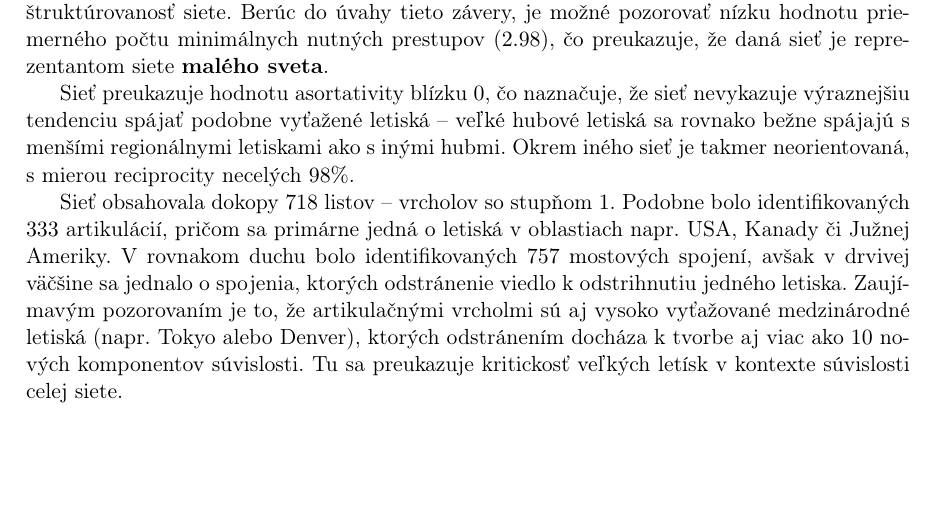
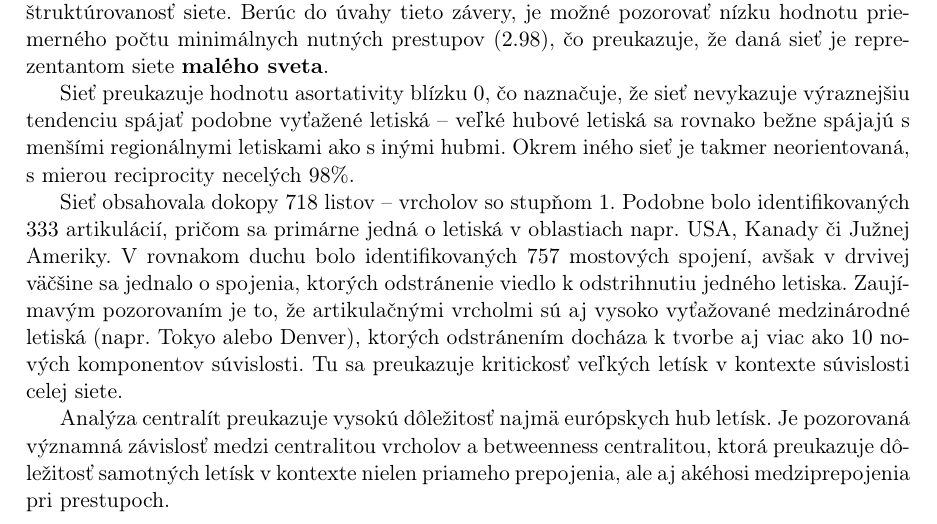
Before and after one commit to sugy-w/Veda-o-sietach-Projekt-JPD-, a LaTeX thesis (report/report.tex, which reads report/chapters/conclusion.tex): part of page 31 of 31, cut so that both start at the same text, the shorter picture padded with empty space. Compiled offline with pdfLaTeX.

Commit message:
Refined Conclusion Chapter - pls feedback

```diff
--- a/report/chapters/conclusion.tex
+++ b/report/chapters/conclusion.tex
@@ -20,3 +20,6 @@ Sieť obsahovala dokopy $718$ listov -- vrcholov so stupňom $1$. Podobne bolo i
 V rovnakom duchu bolo identifikovaných $757$ mostových spojení, avšak v drvivej väčšine sa jednalo o spojenia, ktorých odstránenie viedlo k odstrihnutiu jedného letiska.
 Zaujímavým pozorovaním je to, že artikulačnými vrcholmi sú aj vysoko vyťažované medzinárodné letiská (napr. Tokyo alebo Denver), ktorých odstránením docháza k tvorbe aj viac ako $10$ nových komponentov súvislosti.
 Tu sa preukazuje kritickosť veľkých letísk v kontexte súvislosti celej siete.
+
+Analýza centralít preukazuje vysokú dôležitosť najmä európskych hub letísk. Je pozorovaná významná závislosť medzi centralitou vrcholov a betweenness centralitou, ktorá preukazuje dôležitosť
+samotných letísk v kontexte nielen priameho prepojenia, ale aj akéhosi medziprepojenia pri prestupoch.
```
